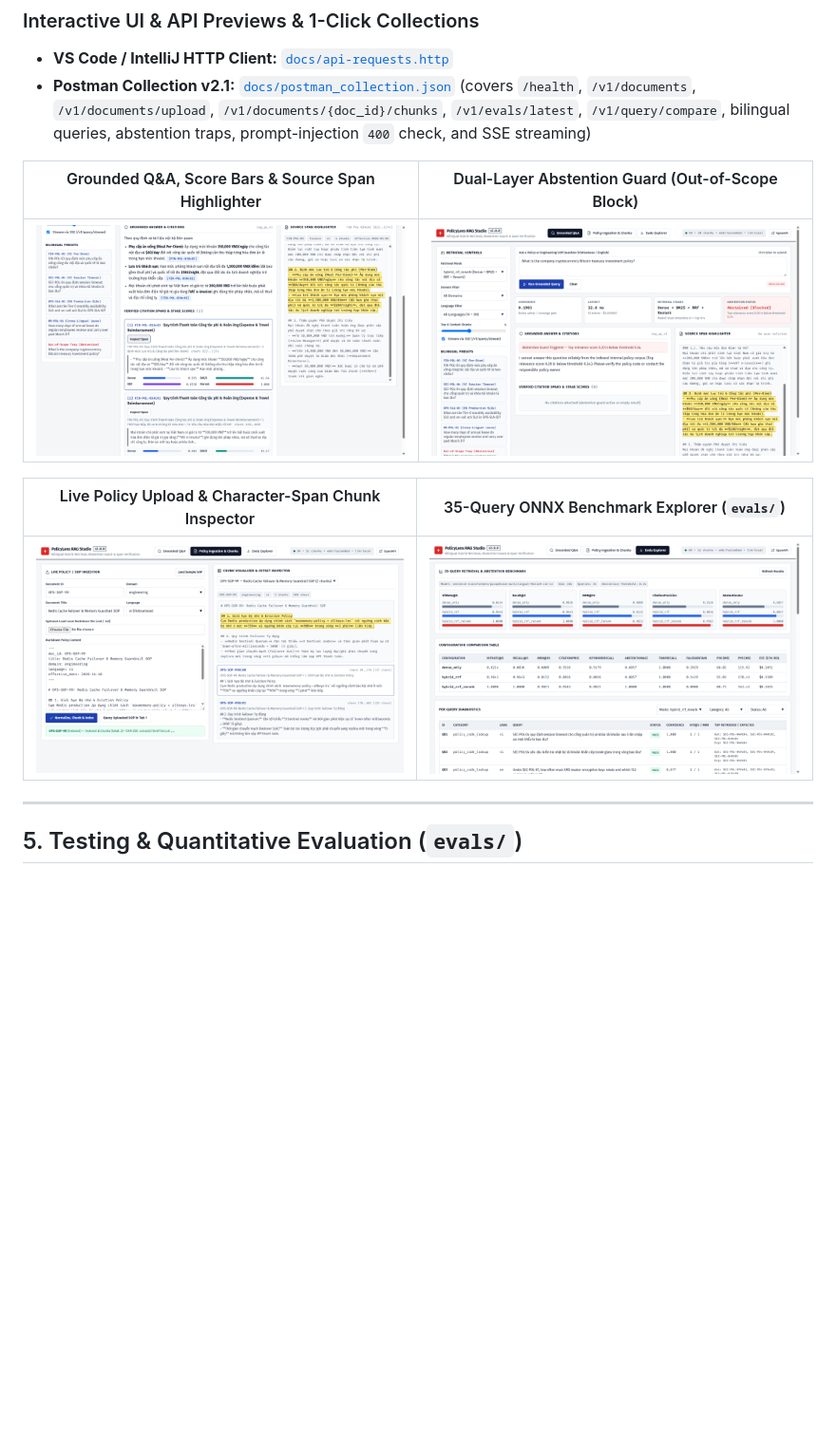
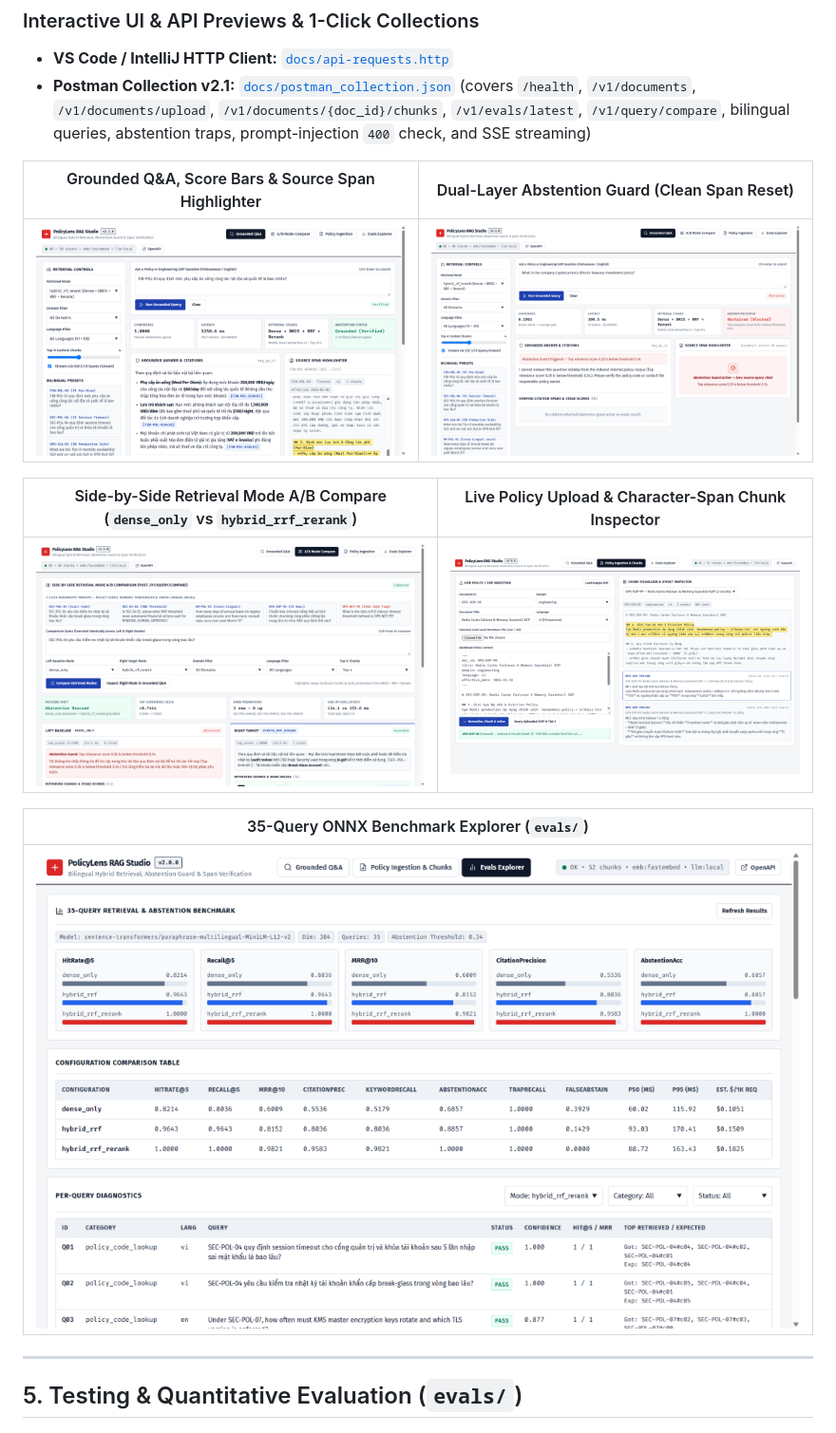
Before and after one commit to bachiep/policylens-rag, a Markdown page: README.md, the part around the change. Shown at 95% size. GitHub-like rendering; pictures changed too: docs/screenshots/rag-studio-abstention.png, docs/screenshots/rag-studio-compare.png (added), docs/screenshots/rag-studio-grounded.png; blank space fills up the shorter version.

Commit message:
docs(ui): recapture v2.1 Studio grounded, abstention-reset, and A/B compare screenshots (#20)

```diff
--- a/README.md
+++ b/README.md
@@ -120,13 +120,17 @@ curl -X POST http://localhost:8301/v1/query \
 - **VS Code / IntelliJ HTTP Client:** [`docs/api-requests.http`](docs/api-requests.http)
 - **Postman Collection v2.1:** [`docs/postman_collection.json`](docs/postman_collection.json) (covers `/health`, `/v1/documents`, `/v1/documents/upload`, `/v1/documents/{doc_id}/chunks`, `/v1/evals/latest`, `/v1/query/compare`, bilingual queries, abstention traps, prompt-injection `400` check, and SSE streaming)
 
-| Grounded Q&A, Score Bars & Source Span Highlighter | Dual-Layer Abstention Guard (Out-of-Scope Block) |
+| Grounded Q&A, Score Bars & Source Span Highlighter | Dual-Layer Abstention Guard (Clean Span Reset) |
 | :---: | :---: |
 | ![RAG Studio Grounded Q&A](docs/screenshots/rag-studio-grounded.png) | ![RAG Studio Abstention Guard](docs/screenshots/rag-studio-abstention.png) |
 
-| Live Policy Upload & Character-Span Chunk Inspector | 35-Query ONNX Benchmark Explorer (`evals/`) |
+| Side-by-Side Retrieval Mode A/B Compare (`dense_only` vs `hybrid_rrf_rerank`) | Live Policy Upload & Character-Span Chunk Inspector |
 | :---: | :---: |
-| ![RAG Studio Live Ingestion](docs/screenshots/rag-studio-ingestion.png) | ![RAG Studio Evals Explorer](docs/screenshots/rag-studio-evals.png) |
+| ![RAG Studio A/B Mode Compare](docs/screenshots/rag-studio-compare.png) | ![RAG Studio Live Ingestion](docs/screenshots/rag-studio-ingestion.png) |
+
+| 35-Query ONNX Benchmark Explorer (`evals/`) |
+| :---: |
+| ![RAG Studio Evals Explorer](docs/screenshots/rag-studio-evals.png) |
 
 ---
 
```
